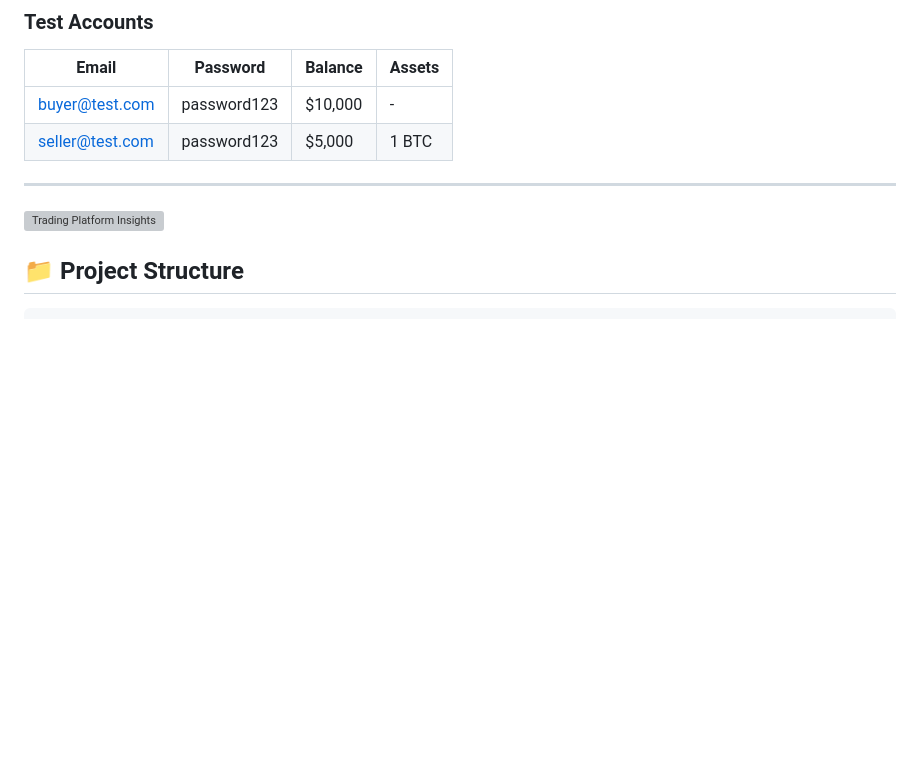
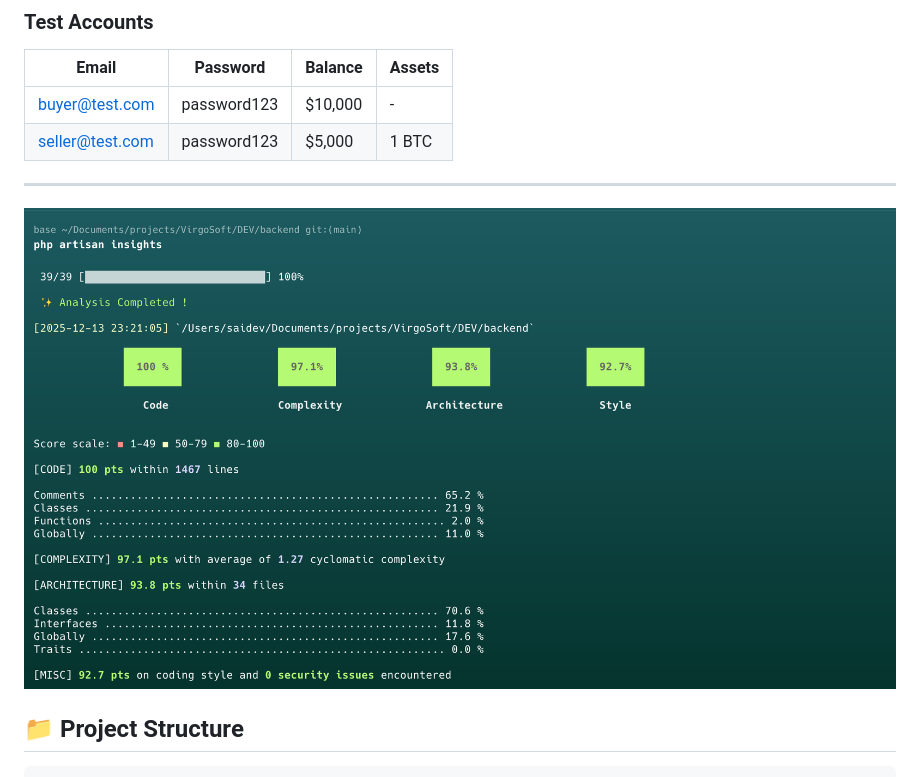
Before and after one commit to saidv/virgosoft-trading, a Markdown page: README.md, the part around the change. Drawn GitHub-style; blank space fills up the shorter version; grey boxes are pictures that could not be loaded.

Commit message:
Fix image path for Trading Platform insights in README

```diff
--- a/README.md
+++ b/README.md
@@ -205,7 +205,7 @@ Ensure you have the following installed:
 
 ---
 
-![Trading Platform Insights](../insights.png)
+![Trading Platform Insights](insights.png)
 
 ## 📁 Project Structure
 
```
